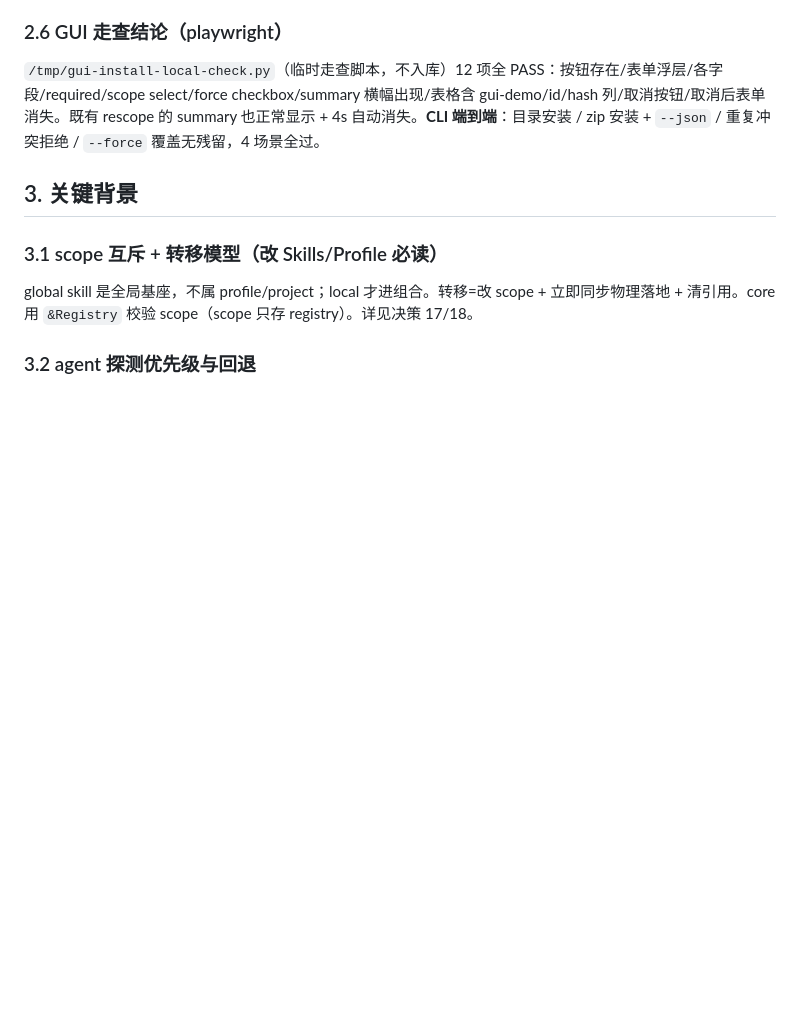
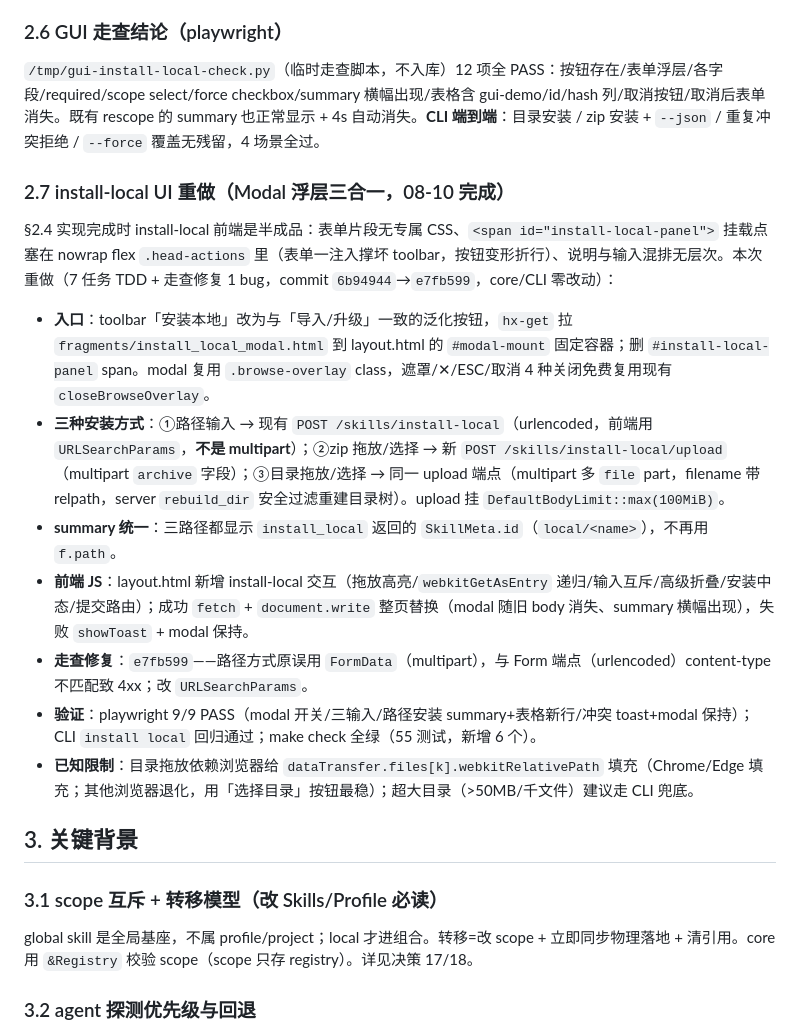
Before and after one commit to alex-1q84/skillkit, a Markdown page: docs/sessions/2026-08-10-skillkit.md, the part around the change. Drawn GitHub-style; blank space fills up the shorter version.

Commit message:
docs: 交接更新（install-local UI 重做记录）

```diff
--- a/docs/sessions/2026-08-10-skillkit.md
+++ b/docs/sessions/2026-08-10-skillkit.md
@@ -77,6 +77,18 @@ cargo build -p skillkit-cli               # 改 CSS/模板后必跑（rust-embed
 ### 2.6 GUI 走查结论（playwright）
 
 `/tmp/gui-install-local-check.py`（临时走查脚本，不入库）12 项全 PASS：按钮存在/表单浮层/各字段/required/scope select/force checkbox/summary 横幅出现/表格含 gui-demo/id/hash 列/取消按钮/取消后表单消失。既有 rescope 的 summary 也正常显示 + 4s 自动消失。**CLI 端到端**：目录安装 / zip 安装 + `--json` / 重复冲突拒绝 / `--force` 覆盖无残留，4 场景全过。
+
+### 2.7 install-local UI 重做（Modal 浮层三合一，08-10 完成）
+
+§2.4 实现完成时 install-local 前端是半成品：表单片段无专属 CSS、`<span id="install-local-panel">` 挂载点塞在 nowrap flex `.head-actions` 里（表单一注入撑坏 toolbar，按钮变形折行）、说明与输入混排无层次。本次重做（7 任务 TDD + 走查修复 1 bug，commit `6b94944`→`e7fb599`，core/CLI 零改动）：
+
+- **入口**：toolbar「安装本地」改为与「导入/升级」一致的泛化按钮，`hx-get` 拉 `fragments/install_local_modal.html` 到 layout.html 的 `#modal-mount` 固定容器；删 `#install-local-panel` span。modal 复用 `.browse-overlay` class，遮罩/✕/ESC/取消 4 种关闭免费复用现有 `closeBrowseOverlay`。
+- **三种安装方式**：①路径输入 → 现有 `POST /skills/install-local`（urlencoded，前端用 `URLSearchParams`，**不是 multipart**）；②zip 拖放/选择 → 新 `POST /skills/install-local/upload`（multipart `archive` 字段）；③目录拖放/选择 → 同一 upload 端点（multipart 多 `file` part，filename 带 relpath，server `rebuild_dir` 安全过滤重建目录树）。upload 挂 `DefaultBodyLimit::max(100MiB)`。
+- **summary 统一**：三路径都显示 `install_local` 返回的 `SkillMeta.id`（`local/<name>`），不再用 `f.path`。
+- **前端 JS**：layout.html 新增 install-local 交互（拖放高亮/`webkitGetAsEntry` 递归/输入互斥/高级折叠/安装中态/提交路由）；成功 `fetch` + `document.write` 整页替换（modal 随旧 body 消失、summary 横幅出现），失败 `showToast` + modal 保持。
+- **走查修复**：`e7fb599`——路径方式原误用 `FormData`（multipart），与 Form 端点（urlencoded）content-type 不匹配致 4xx；改 `URLSearchParams`。
+- **验证**：playwright 9/9 PASS（modal 开关/三输入/路径安装 summary+表格新行/冲突 toast+modal 保持）；CLI `install local` 回归通过；make check 全绿（55 测试，新增 6 个）。
+- **已知限制**：目录拖放依赖浏览器给 `dataTransfer.files[k].webkitRelativePath` 填充（Chrome/Edge 填充；其他浏览器退化，用「选择目录」按钮最稳）；超大目录（>50MB/千文件）建议走 CLI 兜底。
 
 ## 3. 关键背景
 
```
